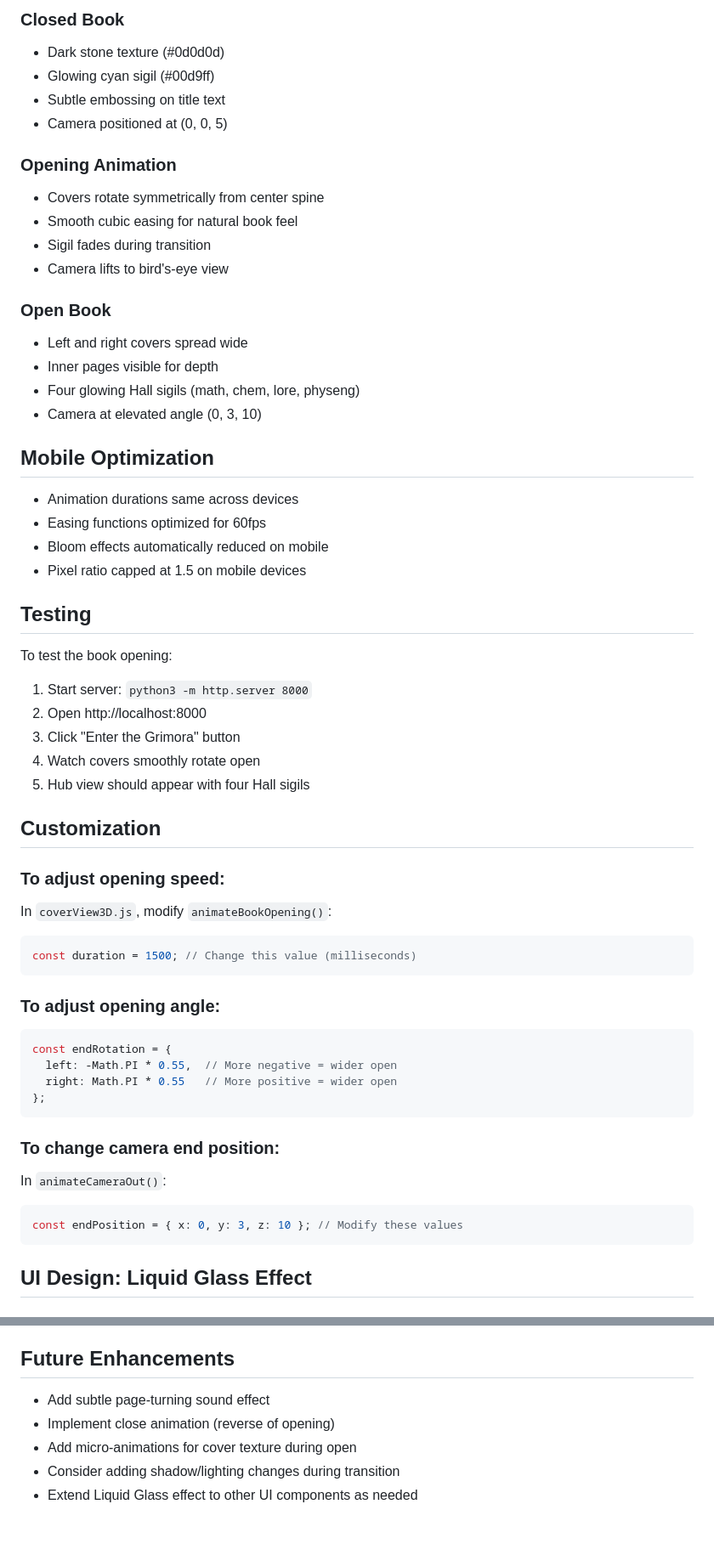
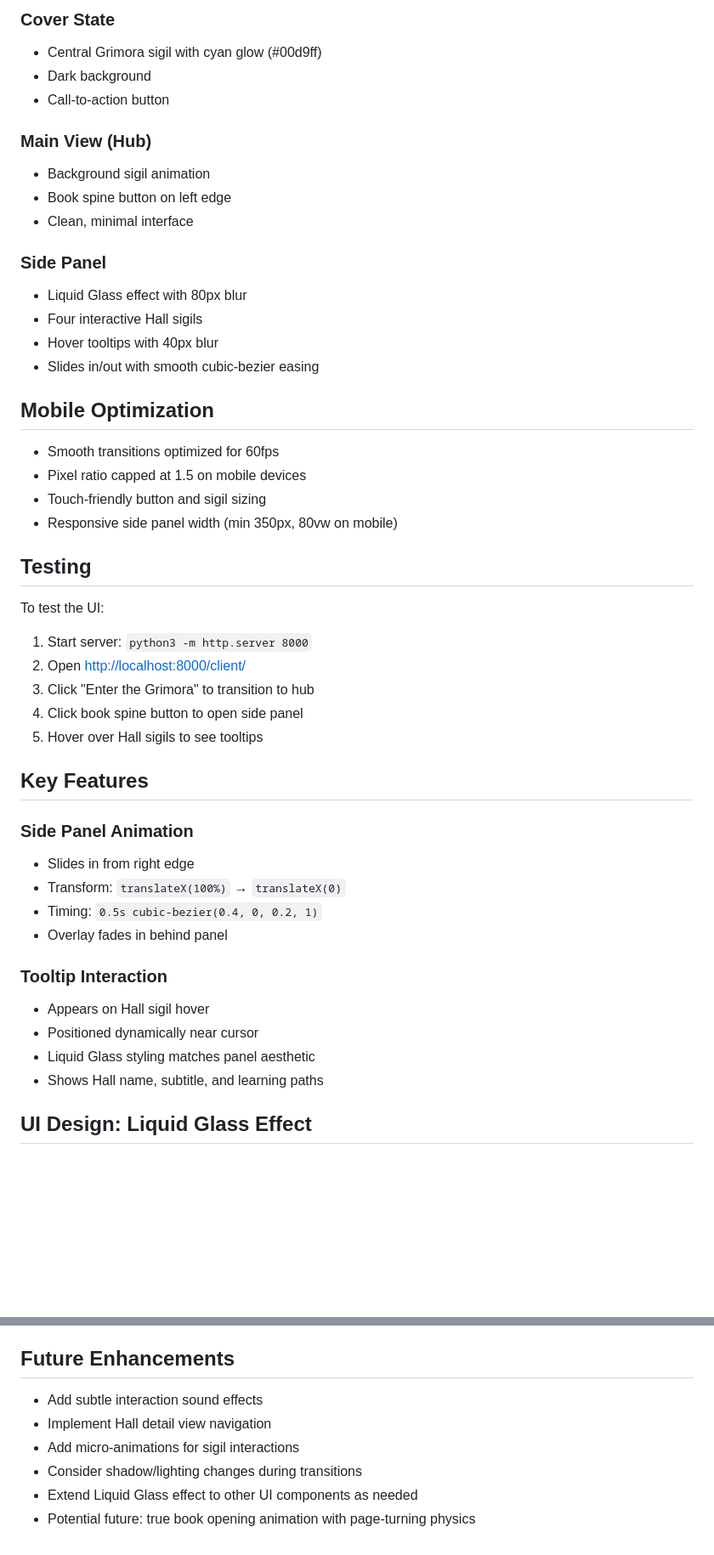
Before and after one commit to Olu-AnuAkin-Akinyemi/Grimora, a Markdown page: BOOK_ANIMATION_NOTES.md, 2 parts joined by grey strips. Shown at 85% size. GitHub-like rendering; blank space fills up the shorter version.

````diff
--- a/BOOK_ANIMATION_NOTES.md
+++ b/BOOK_ANIMATION_NOTES.md
@@ -69,57 +63,52 @@ OPEN STATE (HubView3D)
 
-### Closed Book
-- Dark stone texture (#0d0d0d)
-- Glowing cyan sigil (#00d9ff)
-- Subtle embossing on title text
-- Camera positioned at (0, 0, 5)
+### Cover State
+- Central Grimora sigil with cyan glow (#00d9ff)
+- Dark background
+- Call-to-action button
 
-### Opening Animation
-- Covers rotate symmetrically from center spine
-- Smooth cubic easing for natural book feel
-- Sigil fades during transition
-- Camera lifts to bird's-eye view
+### Main View (Hub)
+- Background sigil animation
+- Book spine button on left edge
+- Clean, minimal interface
 
-### Open Book
-- Left and right covers spread wide
-- Inner pages visible for depth
-- Four glowing Hall sigils (math, chem, lore, physeng)
-- Camera at elevated angle (0, 3, 10)
+### Side Panel
+- Liquid Glass effect with 80px blur
+- Four interactive Hall sigils
+- Hover tooltips with 40px blur
+- Slides in/out with smooth cubic-bezier easing
 
 ## Mobile Optimization
-- Animation durations same across devices
-- Easing functions optimized for 60fps
-- Bloom effects automatically reduced on mobile
+
+- Smooth transitions optimized for 60fps
 - Pixel ratio capped at 1.5 on mobile devices
+- Touch-friendly button and sigil sizing
+- Responsive side panel width (min 350px, 80vw on mobile)
 
 ## Testing
-To test the book opening:
+
+To test the UI:
+
 1. Start server: `python3 -m http.server 8000`
-2. Open http://localhost:8000
-3. Click "Enter the Grimora" button
-4. Watch covers smoothly rotate open
-5. Hub view should appear with four Hall sigils
+2. Open <http://localhost:8000/client/>
+3. Click "Enter the Grimora" to transition to hub
+4. Click book spine button to open side panel
+5. Hover over Hall sigils to see tooltips
 
-## Customization
+## Key Features
 
-### To adjust opening speed:
-In `coverView3D.js`, modify `animateBookOpening()`:
-```javascript
-const duration = 1500; // Change this value (milliseconds)
-```
+### Side Panel Animation
 
-### To adjust opening angle:
-```javascript
-const endRotation = {
-  left: -Math.PI * 0.55,  // More negative = wider open
-  right: Math.PI * 0.55   // More positive = wider open
-};
-```
+- Slides in from right edge
+- Transform: `translateX(100%)` → `translateX(0)`
+- Timing: `0.5s cubic-bezier(0.4, 0, 0.2, 1)`
+- Overlay fades in behind panel
 
-### To change camera end position:
-In `animateCameraOut()`:
-```javascript
-const endPosition = { x: 0, y: 3, z: 10 }; // Modify these values
-```
+### Tooltip Interaction
+
+- Appears on Hall sigil hover
+- Positioned dynamically near cursor
+- Liquid Glass styling matches panel aesthetic
+- Shows Hall name, subtitle, and learning paths
 
 ## UI Design: Liquid Glass Effect
 
@@ -154,8 +143,10 @@ Applied Apple-inspired "Liquid Glass" aesthetic to key UI components:
 - Focus on interactive 3D elements without text distractions
 
 ## Future Enhancements
-- Add subtle page-turning sound effect
-- Implement close animation (reverse of opening)
-- Add micro-animations for cover texture during open
-- Consider adding shadow/lighting changes during transition
+
+- Add subtle interaction sound effects
+- Implement Hall detail view navigation
+- Add micro-animations for sigil interactions
+- Consider shadow/lighting changes during transitions
 - Extend Liquid Glass effect to other UI components as needed
+- Potential future: true book opening animation with page-turning physics
````
Also changed, not shown: other parts of BOOK_ANIMATION_NOTES.md (+37 -43 lines).
